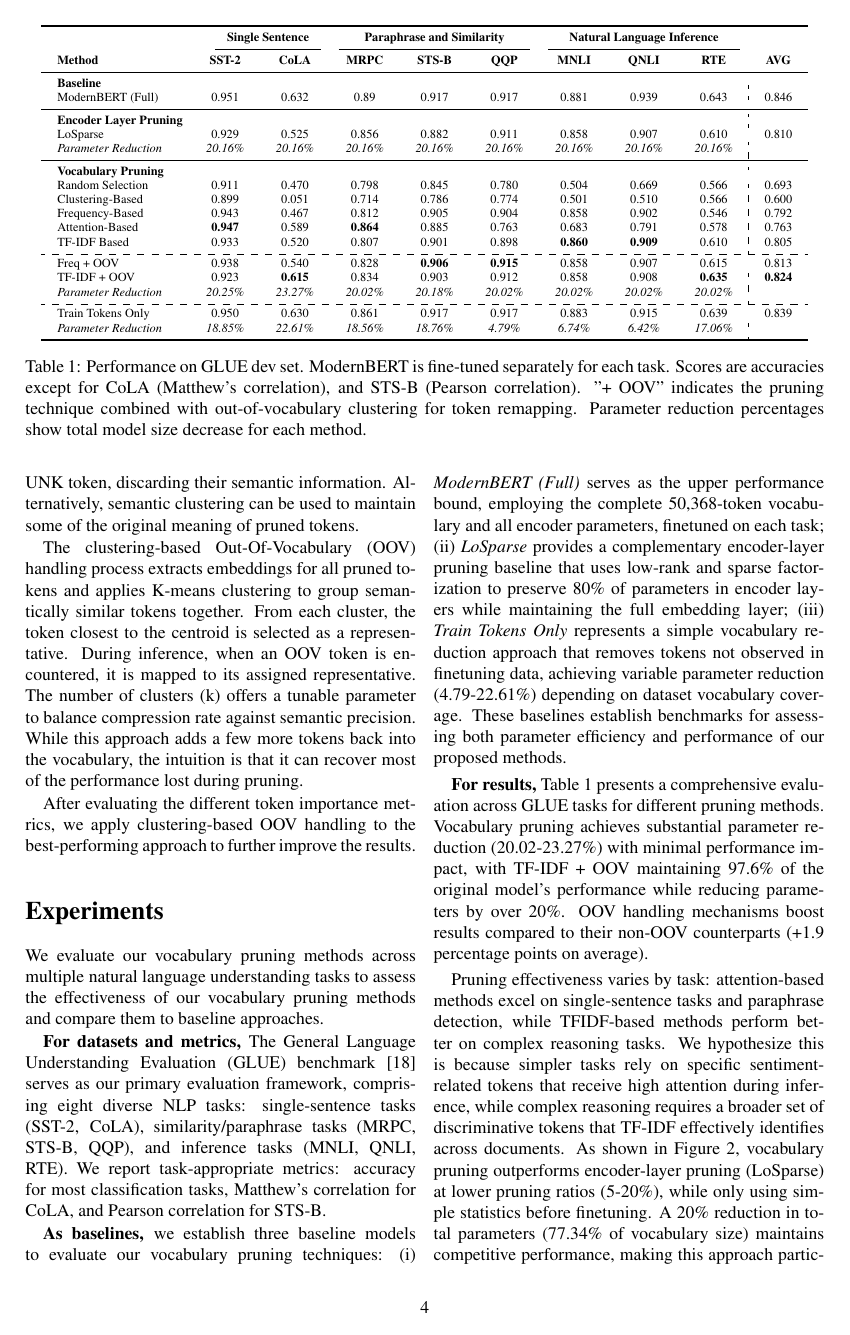
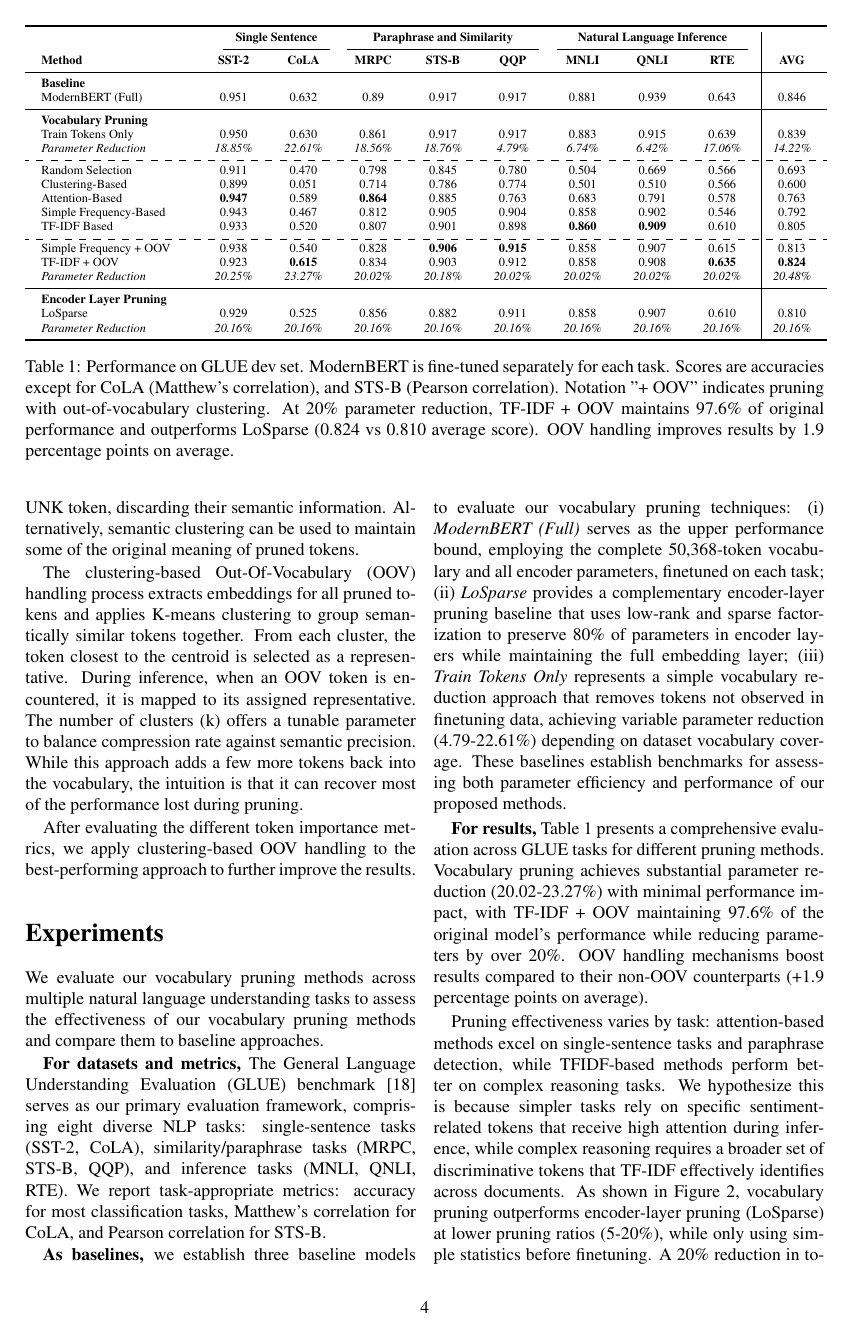
Before and after one commit to WoutDeRijck/vocab-pruning, a LaTeX document (paper/main.tex, which reads paper/tables/results.tex): page 4 of 6. Compiled offline with pdfLaTeX.

Commit message:
update tables

```diff
--- a/paper/tables/results.tex
+++ b/paper/tables/results.tex
@@ -2,38 +2,40 @@
 \centering
 \scriptsize
 \setlength{\tabcolsep}{9pt}
-\begin{tabular}{l@{\hspace{25pt}}cccccccc:c}
+\begin{tabular}{l@{\hspace{25pt}}ccccccccc}
 \toprule
-& \multicolumn{2}{c}{\textbf{Single Sentence}} & \multicolumn{3}{c}{\textbf{Paraphrase and Similarity}} & \multicolumn{3}{c}{\textbf{Natural Language Inference}} & \\
+& \multicolumn{2}{c}{\textbf{Single Sentence}} & \multicolumn{3}{c}{\textbf{Paraphrase and Similarity}} & \multicolumn{3}{c}{\textbf{Natural Language Inference}} & \multirow{2}{*}{\makebox[-20pt][c]{\vrule width 0.5pt height 175pt}\hspace{35pt}} \\
 \cmidrule(lr){2-3} \cmidrule(lr){4-6} \cmidrule(lr){7-9}
 \textbf{Method} & \textbf{SST-2} & \textbf{CoLA} & \textbf{MRPC} & \textbf{STS-B} & \textbf{QQP} & \textbf{MNLI} & \textbf{QNLI} & \textbf{RTE} & \textbf{AVG} \\
 \midrule
 \multicolumn{10}{l}{\textbf{Baseline}} \\
 ModernBERT (Full) & 0.951 & 0.632 & 0.89 & 0.917 & 0.917 & 0.881 & 0.939 & 0.643 & 0.846 \\
 \midrule
-\multicolumn{10}{l}{\textbf{Encoder Layer Pruning}} \\
-LoSparse & 0.929 & 0.525 & 0.856 & 0.882 & 0.911 & 0.858 & 0.907 & 0.610 & 0.810 \\
-\textit{Parameter Reduction} & \textit{20.16\%} & \textit{20.16\%} & \textit{20.16\%} & \textit{20.16\%} & \textit{20.16\%} & \textit{20.16\%} & \textit{20.16\%} & \textit{20.16\%} &  \\
-\midrule
 \multicolumn{10}{l}{\textbf{Vocabulary Pruning}} \\
+Train Tokens Only & 0.950 & 0.630 & 0.861 & 0.917 & 0.917 & 0.883 & 0.915 & 0.639 & 0.839 \\
+\textit{Parameter Reduction} & \textit{18.85\%} & \textit{22.61\%} & \textit{18.56\%} & \textit{18.76\%} & \textit{4.79\%} & \textit{6.74\%} & \textit{6.42\%} & \textit{17.06\%} & \textit{14.22\%} \\
+\\ [-6pt]
+\hdashline
+\\[-6pt]
 Random Selection & 0.911 & 0.470 & 0.798 & 0.845 & 0.780 & 0.504 & 0.669 & 0.566 & 0.693 \\
 Clustering-Based & 0.899 & 0.051 & 0.714 & 0.786 & 0.774 & 0.501 & 0.510 & 0.566 & 0.600 \\
-Frequency-Based & 0.943 & 0.467 & 0.812 & 0.905 & 0.904 & 0.858 & 0.902 & 0.546 & 0.792 \\
 Attention-Based & \textbf{0.947} & 0.589 & \textbf{0.864} & 0.885 & 0.763 & 0.683 & 0.791 & 0.578 & 0.763 \\
+Simple Frequency-Based & 0.943 & 0.467 & 0.812 & 0.905 & 0.904 & 0.858 & 0.902 & 0.546 & 0.792 \\
 TF-IDF Based & 0.933 & 0.520 & 0.807 & 0.901 & 0.898 & \textbf{0.860} & \textbf{0.909} & 0.610 & 0.805 \\
 \\ [-6pt]
 \hdashline
 \\[-6pt]
-Freq + OOV & 0.938 & 0.540 & 0.828 & \textbf{0.906} & \textbf{0.915} & 0.858 & 0.907 & 0.615 & 0.813 \\
+Simple Frequency + OOV & 0.938 & 0.540 & 0.828 & \textbf{0.906} & \textbf{0.915} & 0.858 & 0.907 & 0.615 & 0.813 \\
 TF-IDF + OOV & 0.923 & \textbf{0.615} & 0.834 & 0.903 & 0.912 & 0.858 & 0.908 & \textbf{0.635} & \textbf{0.824} \\
-\textit{Parameter Reduction} & \textit{20.25\%} & \textit{23.27\%} & \textit{20.02\%} & \textit{20.18\%} & \textit{20.02\%} & \textit{20.02\%} & \textit{20.02\%} & \textit{20.02\%} &  \\
-\\ [-6pt]
-\hdashline
-\\[-6pt]
-Train Tokens Only & 0.950 & 0.630 & 0.861 & 0.917 & 0.917 & 0.883 & 0.915 & 0.639 & 0.839 \\
-\textit{Parameter Reduction} & \textit{18.85\%} & \textit{22.61\%} & \textit{18.56\%} & \textit{18.76\%} & \textit{4.79\%} & \textit{6.74\%} & \textit{6.42\%} & \textit{17.06\%} & \\
+\textit{Parameter Reduction} & \textit{20.25\%} & \textit{23.27\%} & \textit{20.02\%} & \textit{20.18\%} & \textit{20.02\%} & \textit{20.02\%} & \textit{20.02\%} & \textit{20.02\%} & \textit{20.48\%} \\
+\midrule
+\multicolumn{10}{l}{\textbf{Encoder Layer Pruning}} \\
+LoSparse & 0.929 & 0.525 & 0.856 & 0.882 & 0.911 & 0.858 & 0.907 & 0.610 & 0.810 \\
+\textit{Parameter Reduction} & \textit{20.16\%} & \textit{20.16\%} & \textit{20.16\%} & \textit{20.16\%} & \textit{20.16\%} & \textit{20.16\%} & \textit{20.16\%} & \textit{20.16\%} & \textit{20.16\%} \\
 \bottomrule
 \end{tabular}
-\caption{Performance on GLUE dev set. ModernBERT is fine-tuned separately for each task. Scores are accuracies except for CoLA (Matthew's correlation), and STS-B (Pearson correlation). "+ OOV" indicates the pruning technique combined with out-of-vocabulary clustering for token remapping. Parameter reduction percentages show total model size decrease for each method.}
+\caption{Performance on GLUE dev set. ModernBERT is fine-tuned separately for each task. Scores are accuracies except for CoLA (Matthew's correlation), and STS-B (Pearson correlation). Notation "+ OOV" indicates pruning with out-of-vocabulary clustering. At 20\% parameter reduction, TF-IDF + OOV maintains 97.6\% of original performance and outperforms LoSparse (0.824 vs 0.810 average score). OOV handling improves results by 1.9 percentage points on average.}
+
+
 \label{tab:results}
 \end{table*}
```
Also changed, not shown: paper/tables/benchmark_results.tex (+4 -1 lines), paper/tables/token_statistics.tex (+4 -3 lines), paper/main.pdf.
